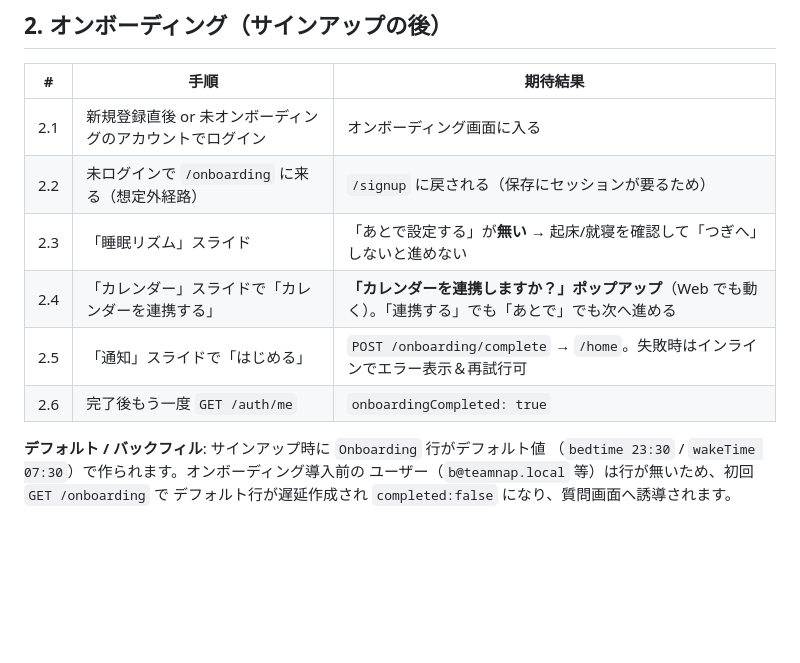
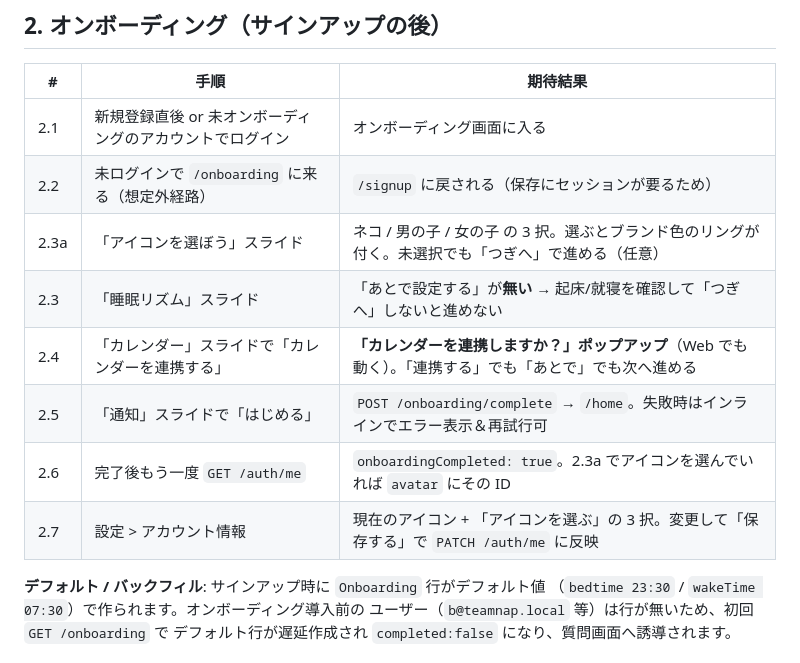
Before and after one commit to YAMI-SOTE/team-nap-app, a Markdown page: docs/testing-guide.md, the part around the change. Rendered like a GitHub page; blank space fills up the shorter version.

```diff
--- a/docs/testing-guide.md
+++ b/docs/testing-guide.md
@@ -73,10 +73,12 @@ curl -s http://localhost:3000/api/v1/auth/debug -H "authorization: Bearer $TOKEN
 | --- | --- | --- |
 | 2.1 | 新規登録直後 or 未オンボーディングのアカウントでログイン | オンボーディング画面に入る |
 | 2.2 | 未ログインで `/onboarding` に来る（想定外経路） | `/signup` に戻される（保存にセッションが要るため） |
+| 2.3a | 「アイコンを選ぼう」スライド | ネコ / 男の子 / 女の子 の 3 択。選ぶとブランド色のリングが付く。未選択でも「つぎへ」で進める（任意） |
 | 2.3 | 「睡眠リズム」スライド | 「あとで設定する」が**無い** → 起床/就寝を確認して「つぎへ」しないと進めない |
 | 2.4 | 「カレンダー」スライドで「カレンダーを連携する」 | **「カレンダーを連携しますか？」ポップアップ**（Web でも動く）。「連携する」でも「あとで」でも次へ進める |
 | 2.5 | 「通知」スライドで「はじめる」 | `POST /onboarding/complete` → `/home`。失敗時はインラインでエラー表示＆再試行可 |
-| 2.6 | 完了後もう一度 `GET /auth/me` | `onboardingCompleted: true` |
+| 2.6 | 完了後もう一度 `GET /auth/me` | `onboardingCompleted: true`。2.3a でアイコンを選んでいれば `avatar` にその ID |
+| 2.7 | 設定 > アカウント情報 | 現在のアイコン + 「アイコンを選ぶ」の 3 択。変更して「保存する」で `PATCH /auth/me` に反映 |
 
 **デフォルト / バックフィル**: サインアップ時に `Onboarding` 行がデフォルト値
 （`bedtime 23:30` / `wakeTime 07:30`）で作られます。オンボーディング導入前の
```
Also changed, not shown: docs/auth.ja.md (+4 -2 lines), docs/db.md (+4 -0 lines).
